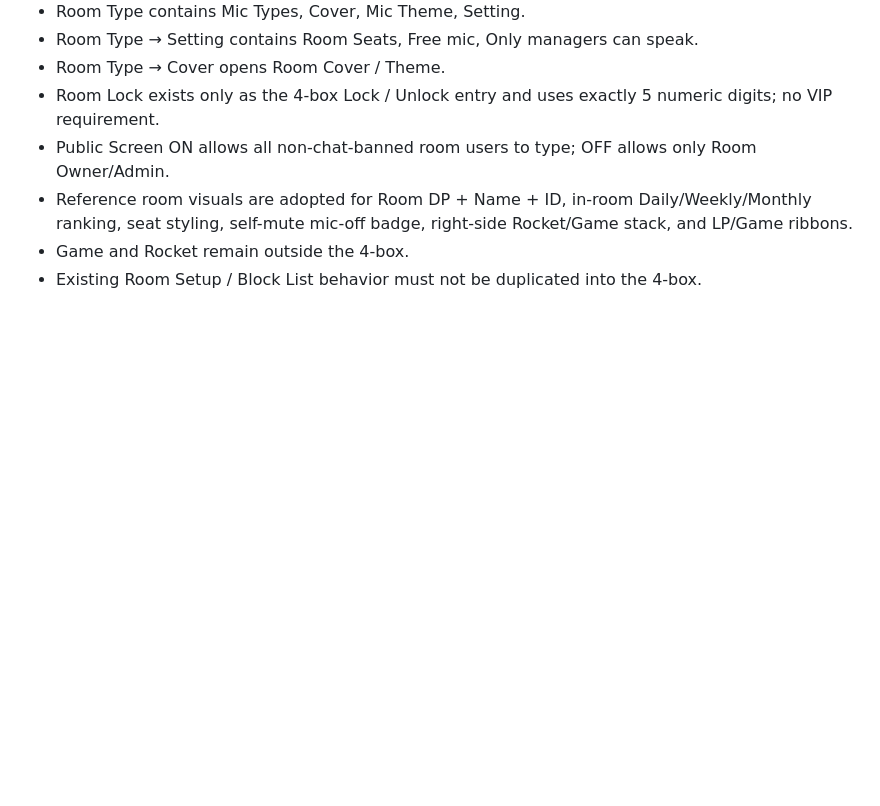
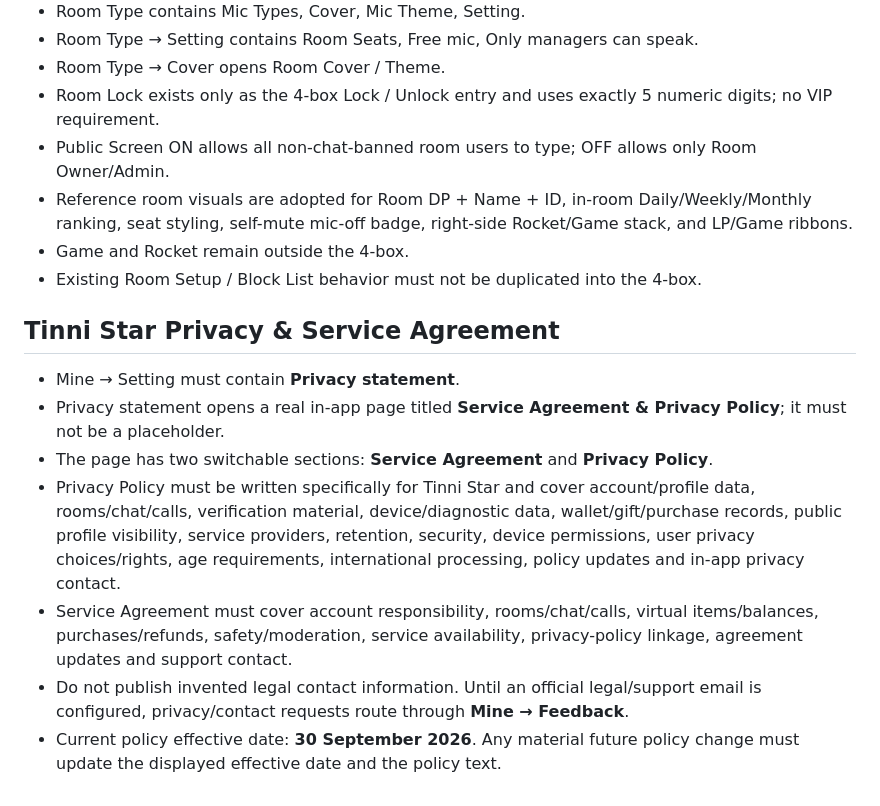
Before and after one commit to vinay1997mishra/voice-chat-app, a Markdown page: docs/TINNI_STAR_COMPLETE_IMPLEMENTATION_BLUEPRINT_V3.md, the part around the change. GitHub-like rendering; blank space fills up the shorter version.

Commit message:
Document Tinni Star privacy policy and service agreement

```diff
--- a/docs/TINNI_STAR_COMPLETE_IMPLEMENTATION_BLUEPRINT_V3.md
+++ b/docs/TINNI_STAR_COMPLETE_IMPLEMENTATION_BLUEPRINT_V3.md
@@ -2552,3 +2552,15 @@ Canonical current room rules:
 - Reference room visuals are adopted for Room DP + Name + ID, in-room Daily/Weekly/Monthly ranking, seat styling, self-mute mic-off badge, right-side Rocket/Game stack, and LP/Game ribbons.
 - Game and Rocket remain outside the 4-box.
 - Existing Room Setup / Block List behavior must not be duplicated into the 4-box.
+
+
+
+## Tinni Star Privacy & Service Agreement
+
+- Mine → Setting must contain **Privacy statement**.
+- Privacy statement opens a real in-app page titled **Service Agreement & Privacy Policy**; it must not be a placeholder.
+- The page has two switchable sections: **Service Agreement** and **Privacy Policy**.
+- Privacy Policy must be written specifically for Tinni Star and cover account/profile data, rooms/chat/calls, verification material, device/diagnostic data, wallet/gift/purchase records, public profile visibility, service providers, retention, security, device permissions, user privacy choices/rights, age requirements, international processing, policy updates and in-app privacy contact.
+- Service Agreement must cover account responsibility, rooms/chat/calls, virtual items/balances, purchases/refunds, safety/moderation, service availability, privacy-policy linkage, agreement updates and support contact.
+- Do not publish invented legal contact information. Until an official legal/support email is configured, privacy/contact requests route through **Mine → Feedback**.
+- Current policy effective date: **30 September 2026**. Any material future policy change must update the displayed effective date and the policy text.
```
